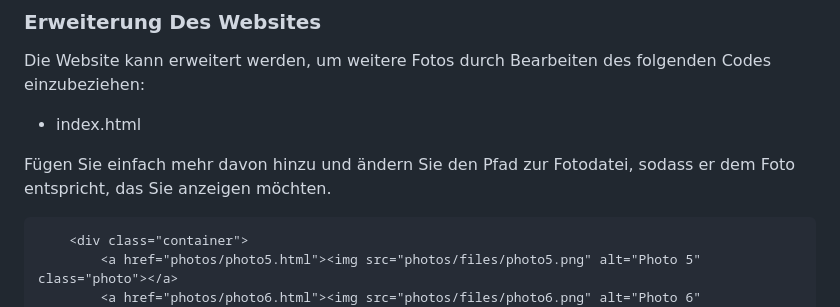
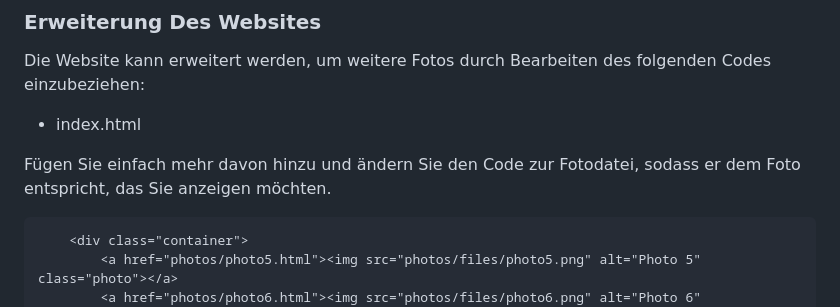
Before and after one commit to lee-chaeeun/lee-chaeeun.github.io, a Markdown page: README.md, the part around one of its changes. Rendered like a GitHub page.

````diff
--- a/README.md
+++ b/README.md
@@ -27,7 +27,7 @@ Die Website kann erweitert werden, um weitere Fotos durch Bearbeiten des folgend
 
 * index.html
 
-Fügen Sie einfach mehr davon hinzu und ändern Sie den Pfad zur Fotodatei, sodass er dem Foto entspricht, das Sie anzeigen möchten.
+Fügen Sie einfach mehr davon hinzu und ändern Sie den Code zur Fotodatei, sodass er dem Foto entspricht, das Sie anzeigen möchten.
 ```
 	<div class="container">
 		<a href="photos/photo5.html"><img src="photos/files/photo5.png" alt="Photo 5" class="photo"></a>
````
Also changed, not shown: other parts of README.md (+1 -0 lines).
